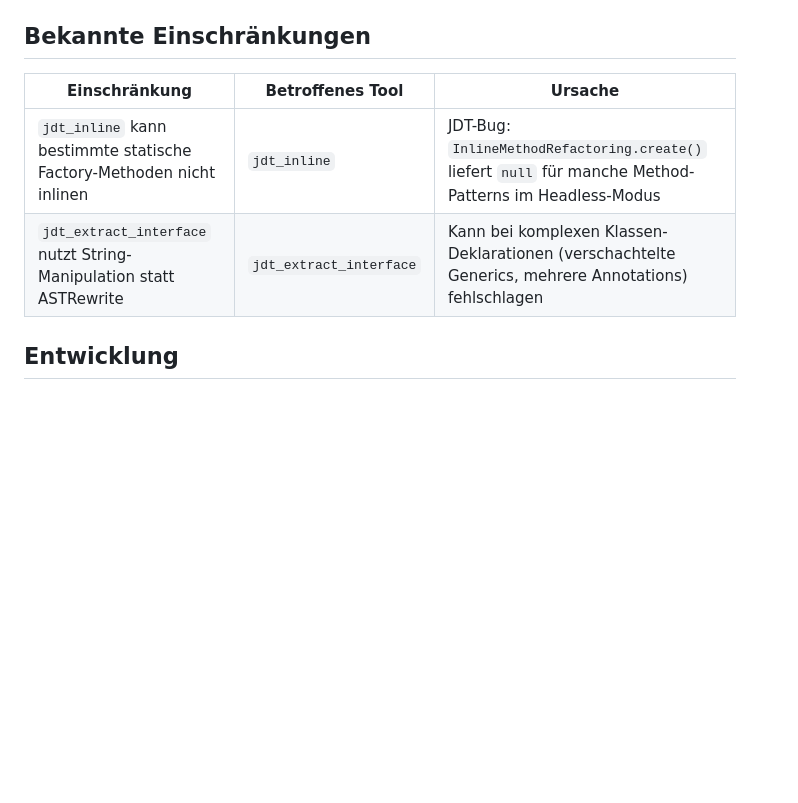
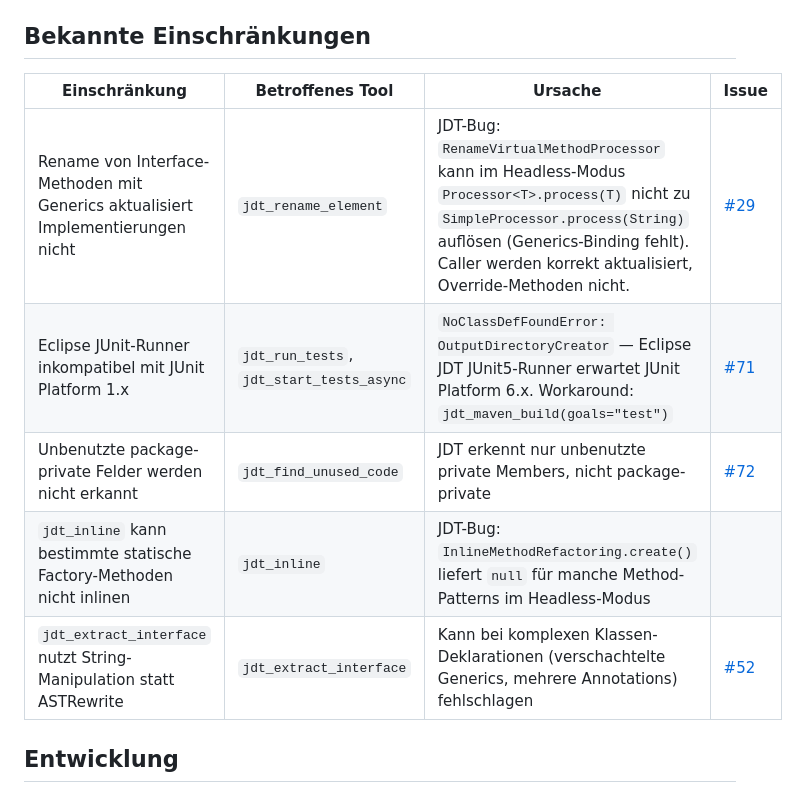
Before and after one commit to hauschel-ai-tools/jdt-mcp-server, a Markdown page: README.md, the part around the change. Rendered like a GitHub page; blank space fills up the shorter version.

Commit message:
docs: document known bugs in README (#29, #71, #72)
Add issue links and workaround info for:
- #29: Interface method rename with generics (JDT headless bug)
- #71: Eclipse JUnit runner incompatible with JUnit Platform 1.x
- #72: Unused package-private fields not detected

Co-Authored-By: Claude Opus 4.6 <noreply@anthropic.com>

```diff
--- a/README.md
+++ b/README.md
@@ -310,10 +310,13 @@ tail -f ~/.jdt-mcp/jdt-mcp-mein-java-projekt.log
 
 ## Bekannte Einschränkungen
 
-| Einschränkung | Betroffenes Tool | Ursache |
-|---|---|---|
-| `jdt_inline` kann bestimmte statische Factory-Methoden nicht inlinen | `jdt_inline` | JDT-Bug: `InlineMethodRefactoring.create()` liefert `null` für manche Method-Patterns im Headless-Modus |
-| `jdt_extract_interface` nutzt String-Manipulation statt ASTRewrite | `jdt_extract_interface` | Kann bei komplexen Klassen-Deklarationen (verschachtelte Generics, mehrere Annotations) fehlschlagen |
+| Einschränkung | Betroffenes Tool | Ursache | Issue |
+|---|---|---|---|
+| Rename von Interface-Methoden mit Generics aktualisiert Implementierungen nicht | `jdt_rename_element` | JDT-Bug: `RenameVirtualMethodProcessor` kann im Headless-Modus `Processor<T>.process(T)` nicht zu `SimpleProcessor.process(String)` auflösen (Generics-Binding fehlt). Caller werden korrekt aktualisiert, Override-Methoden nicht. | [#29](https://git.changinggraph.org/ai-tools/jdt-mcp-server/issues/29) |
+| Eclipse JUnit-Runner inkompatibel mit JUnit Platform 1.x | `jdt_run_tests`, `jdt_start_tests_async` | `NoClassDefFoundError: OutputDirectoryCreator` — Eclipse JDT JUnit5-Runner erwartet JUnit Platform 6.x. Workaround: `jdt_maven_build(goals="test")` | [#71](https://git.changinggraph.org/ai-tools/jdt-mcp-server/issues/71) |
+| Unbenutzte package-private Felder werden nicht erkannt | `jdt_find_unused_code` | JDT erkennt nur unbenutzte private Members, nicht package-private | [#72](https://git.changinggraph.org/ai-tools/jdt-mcp-server/issues/72) |
+| `jdt_inline` kann bestimmte statische Factory-Methoden nicht inlinen | `jdt_inline` | JDT-Bug: `InlineMethodRefactoring.create()` liefert `null` für manche Method-Patterns im Headless-Modus | |
+| `jdt_extract_interface` nutzt String-Manipulation statt ASTRewrite | `jdt_extract_interface` | Kann bei komplexen Klassen-Deklarationen (verschachtelte Generics, mehrere Annotations) fehlschlagen | [#52](https://git.changinggraph.org/ai-tools/jdt-mcp-server/issues/52) |
 
 ## Entwicklung
 
```
